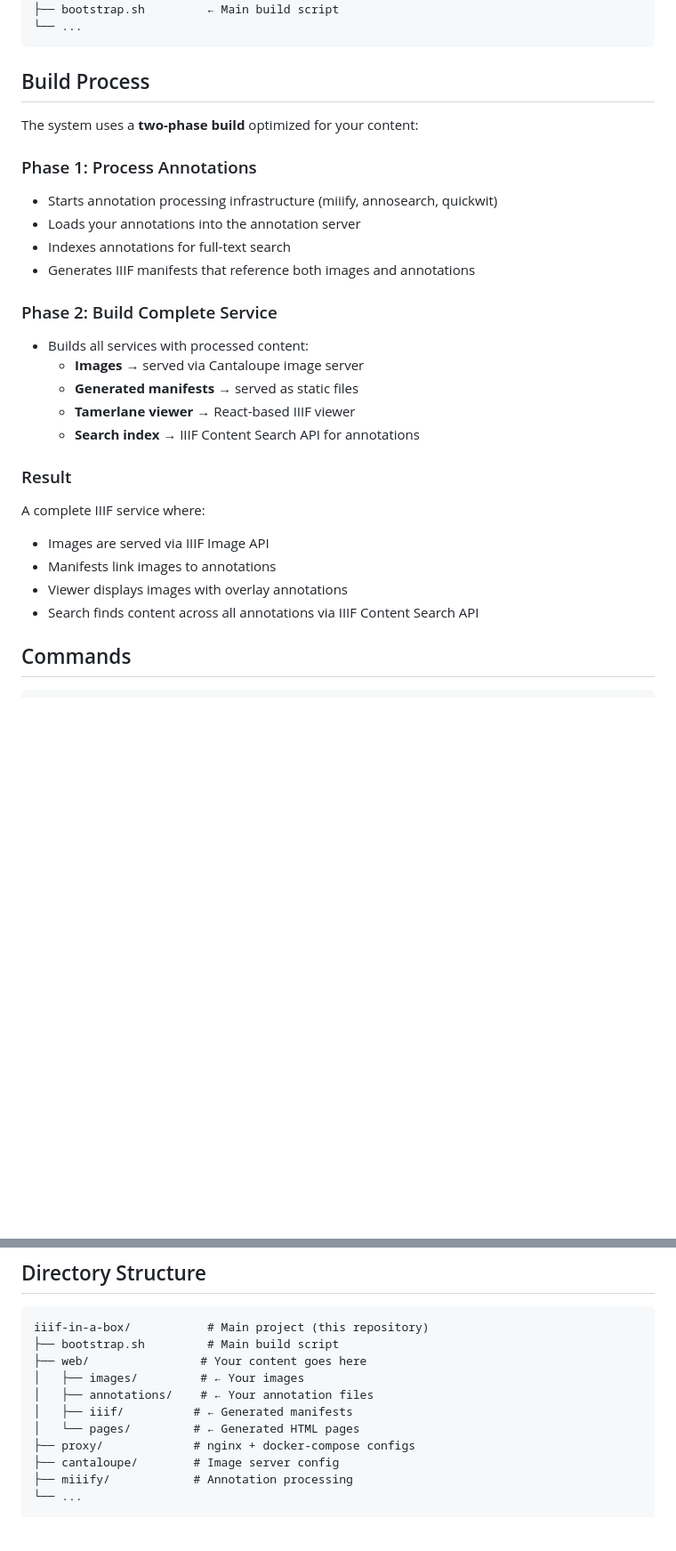
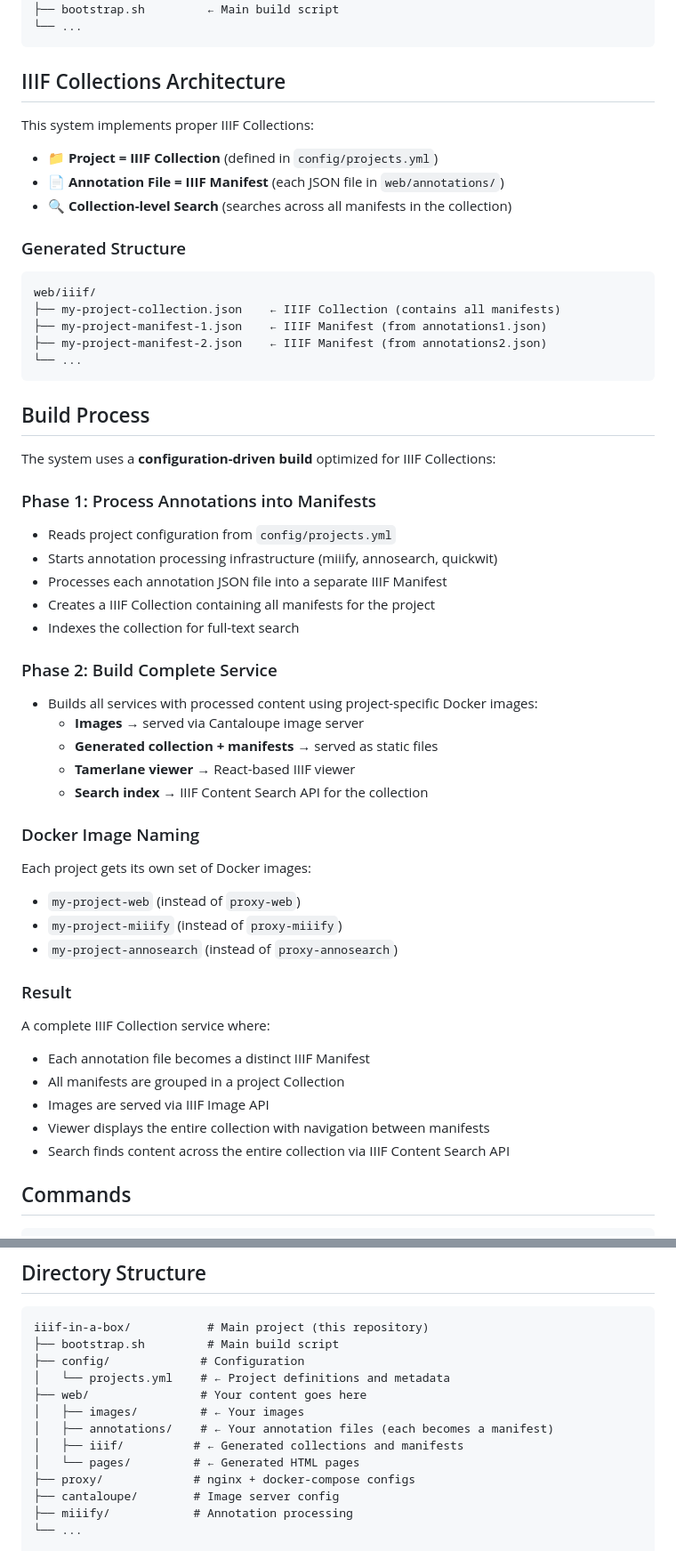
Before and after one commit to jptmoore/iiif-in-a-box, a Markdown page: README.md, 2 parts joined by grey strips. Shown: that part at 89% size. GitHub-like rendering; blank space fills up the shorter version.

````diff
--- a/README.md
+++ b/README.md
@@ -57,29 +78,54 @@ iiif-in-a-box/
 └── ...
 ```
 
+## IIIF Collections Architecture
+
+This system implements proper IIIF Collections:
+
+- **📁 Project = IIIF Collection** (defined in `config/projects.yml`)
+- **📄 Annotation File = IIIF Manifest** (each JSON file in `web/annotations/`)
+- **🔍 Collection-level Search** (searches across all manifests in the collection)
+
+### Generated Structure
+```
+web/iiif/
+├── my-project-collection.json    ← IIIF Collection (contains all manifests)
+├── my-project-manifest-1.json    ← IIIF Manifest (from annotations1.json)
+├── my-project-manifest-2.json    ← IIIF Manifest (from annotations2.json)
+└── ...
+```
+
 ## Build Process
 
-The system uses a **two-phase build** optimized for your content:
+The system uses a **configuration-driven build** optimized for IIIF Collections:
 
-### Phase 1: Process Annotations
+### Phase 1: Process Annotations into Manifests
+- Reads project configuration from `config/projects.yml`
 - Starts annotation processing infrastructure (miiify, annosearch, quickwit)
-- Loads your annotations into the annotation server
-- Indexes annotations for full-text search
-- Generates IIIF manifests that reference both images and annotations
+- Processes each annotation JSON file into a separate IIIF Manifest
+- Creates a IIIF Collection containing all manifests for the project
+- Indexes the collection for full-text search
 
 ### Phase 2: Build Complete Service
-- Builds all services with processed content:
+- Builds all services with processed content using project-specific Docker images:
   - **Images** → served via Cantaloupe image server
-  - **Generated manifests** → served as static files
+  - **Generated collection + manifests** → served as static files
   - **Tamerlane viewer** → React-based IIIF viewer
-  - **Search index** → IIIF Content Search API for annotations
+  - **Search index** → IIIF Content Search API for the collection
+
+### Docker Image Naming
+Each project gets its own set of Docker images:
+- `my-project-web` (instead of `proxy-web`)
+- `my-project-miiify` (instead of `proxy-miiify`)
+- `my-project-annosearch` (instead of `proxy-annosearch`)
 
 ### Result
-A complete IIIF service where:
+A complete IIIF Collection service where:
+- Each annotation file becomes a distinct IIIF Manifest
+- All manifests are grouped in a project Collection
 - Images are served via IIIF Image API
-- Manifests link images to annotations
-- Viewer displays images with overlay annotations
-- Search finds content across all annotations via IIIF Content Search API
+- Viewer displays the entire collection with navigation between manifests
+- Search finds content across the entire collection via IIIF Content Search API
 ## Commands
 
 ```bash
@@ -193,10 +302,12 @@ When you build, the system generates:
 ```
 iiif-in-a-box/           # Main project (this repository)
 ├── bootstrap.sh         # Main build script
+├── config/             # Configuration
+│   └── projects.yml    # ← Project definitions and metadata
 ├── web/                # Your content goes here
 │   ├── images/         # ← Your images
-│   ├── annotations/    # ← Your annotation files
-│   ├── iiif/          # ← Generated manifests
+│   ├── annotations/    # ← Your annotation files (each becomes a manifest)
+│   ├── iiif/          # ← Generated collections and manifests
 │   └── pages/         # ← Generated HTML pages
 ├── proxy/             # nginx + docker-compose configs
 ├── cantaloupe/        # Image server config
````
Also changed, not shown: other parts of README.md (+117 -31 lines).
